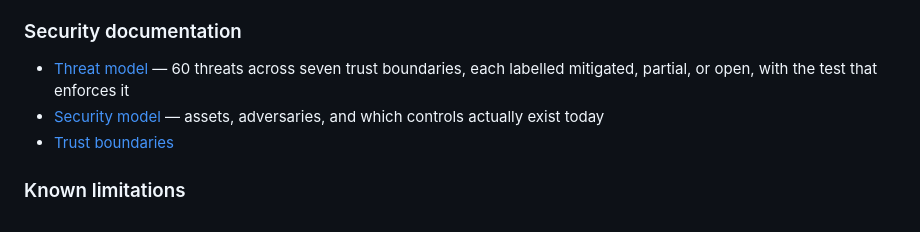
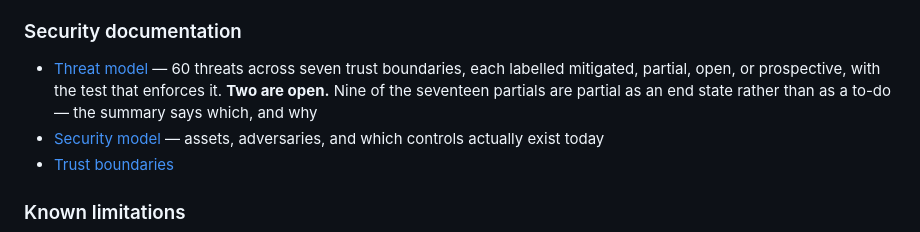
Before and after one commit to aizen299/secure-dev, a Markdown page: README.md, the part around the change. GitHub-like rendering.

```diff
--- a/README.md
+++ b/README.md
@@ -710,8 +710,10 @@ branch on a scanner's name.
 ### Security documentation
 
 - [Threat model](docs/security/threat-model.md) — 60 threats across seven trust
-  boundaries, each labelled mitigated, partial, or open, with the test that
-  enforces it
+  boundaries, each labelled mitigated, partial, open, or prospective, with the
+  test that enforces it. **Two are open.** Nine of the seventeen partials are
+  partial as an end state rather than as a to-do — the summary says which, and
+  why
 - [Security model](docs/security/security-model.md) — assets, adversaries, and
   which controls actually exist today
 - [Trust boundaries](docs/security/trust-boundaries.md)
```
Also changed, not shown: docs/security/threat-model.md (+80 -11 lines).
